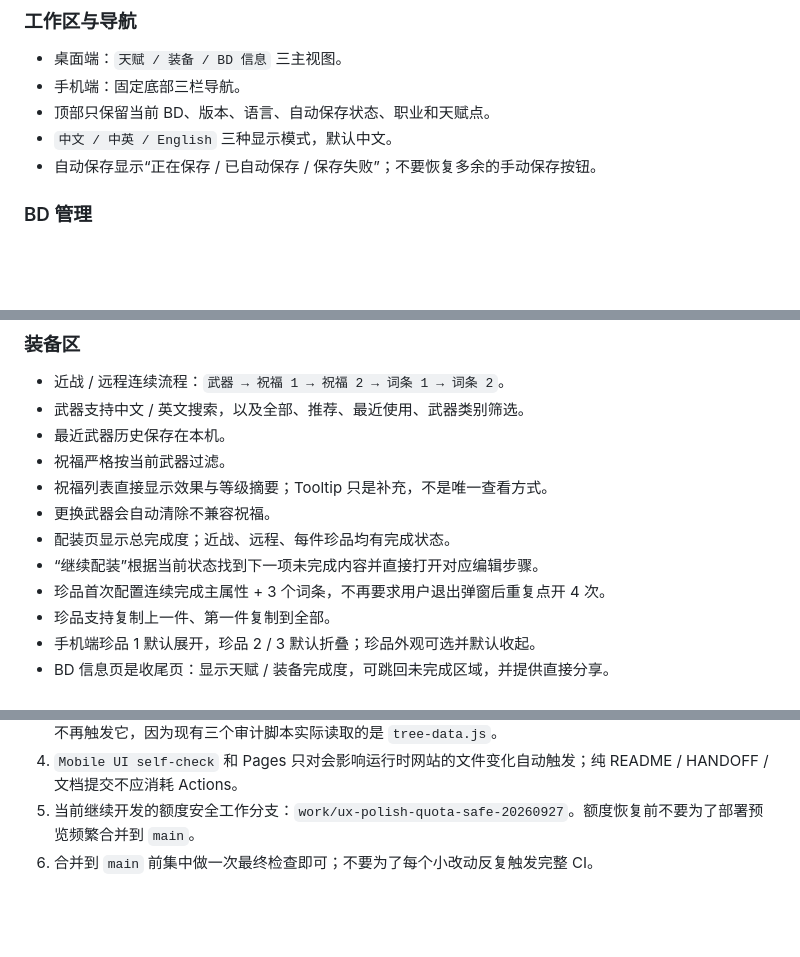
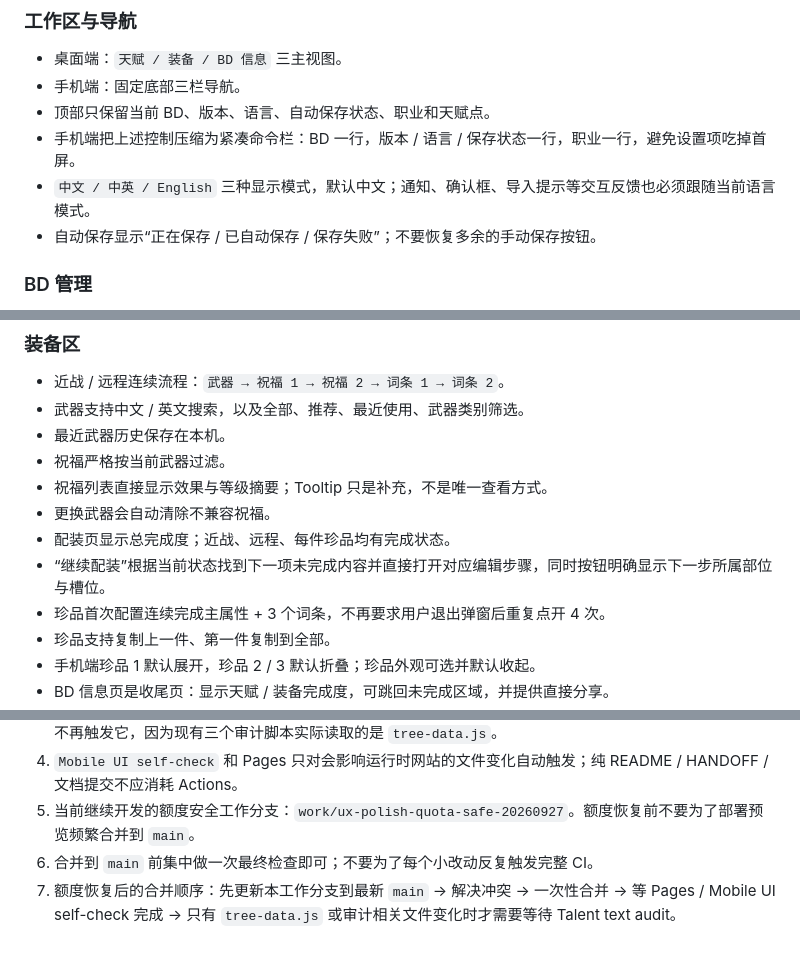
Before and after one commit to a1615439938-collab/Darktide-BD, a Markdown page: HANDOFF.md, 3 parts joined by grey strips. Drawn GitHub-style; blank space fills up the shorter version.

```diff
--- a/HANDOFF.md
+++ b/HANDOFF.md
@@ -18,7 +18,8 @@
 - 桌面端：`天赋 / 装备 / BD 信息` 三主视图。
 - 手机端：固定底部三栏导航。
 - 顶部只保留当前 BD、版本、语言、自动保存状态、职业和天赋点。
-- `中文 / 中英 / English` 三种显示模式，默认中文。
+- 手机端把上述控制压缩为紧凑命令栏：BD 一行，版本 / 语言 / 保存状态一行，职业一行，避免设置项吃掉首屏。
+- `中文 / 中英 / English` 三种显示模式，默认中文；通知、确认框、导入提示等交互反馈也必须跟随当前语言模式。
 - 自动保存显示“正在保存 / 已自动保存 / 保存失败”；不要恢复多余的手动保存按钮。
 
 ### BD 管理
@@ -44,7 +45,7 @@
 - 祝福列表直接显示效果与等级摘要；Tooltip 只是补充，不是唯一查看方式。
 - 更换武器会自动清除不兼容祝福。
 - 配装页显示总完成度；近战、远程、每件珍品均有完成状态。
-- “继续配装”根据当前状态找到下一项未完成内容并直接打开对应编辑步骤。
+- “继续配装”根据当前状态找到下一项未完成内容并直接打开对应编辑步骤，同时按钮明确显示下一步所属部位与槽位。
 - 珍品首次配置连续完成主属性 + 3 个词条，不再要求用户退出弹窗后重复点开 4 次。
 - 珍品支持复制上一件、第一件复制到全部。
 - 手机端珍品 1 默认展开，珍品 2 / 3 默认折叠；珍品外观可选并默认收起。
@@ -153,3 +154,4 @@
 4. `Mobile UI self-check` 和 Pages 只对会影响运行时网站的文件变化自动触发；纯 README / HANDOFF / 文档提交不应消耗 Actions。
 5. 当前继续开发的额度安全工作分支：`work/ux-polish-quota-safe-20260927`。额度恢复前不要为了部署预览频繁合并到 `main`。
 6. 合并到 `main` 前集中做一次最终检查即可；不要为了每个小改动反复触发完整 CI。
+7. 额度恢复后的合并顺序：先更新本工作分支到最新 `main` → 解决冲突 → 一次性合并 → 等 Pages / Mobile UI self-check 完成 → 只有 `tree-data.js` 或审计相关文件变化时才需要等待 Talent text audit。
```
Also changed, not shown: README.md (+3 -2 lines).
